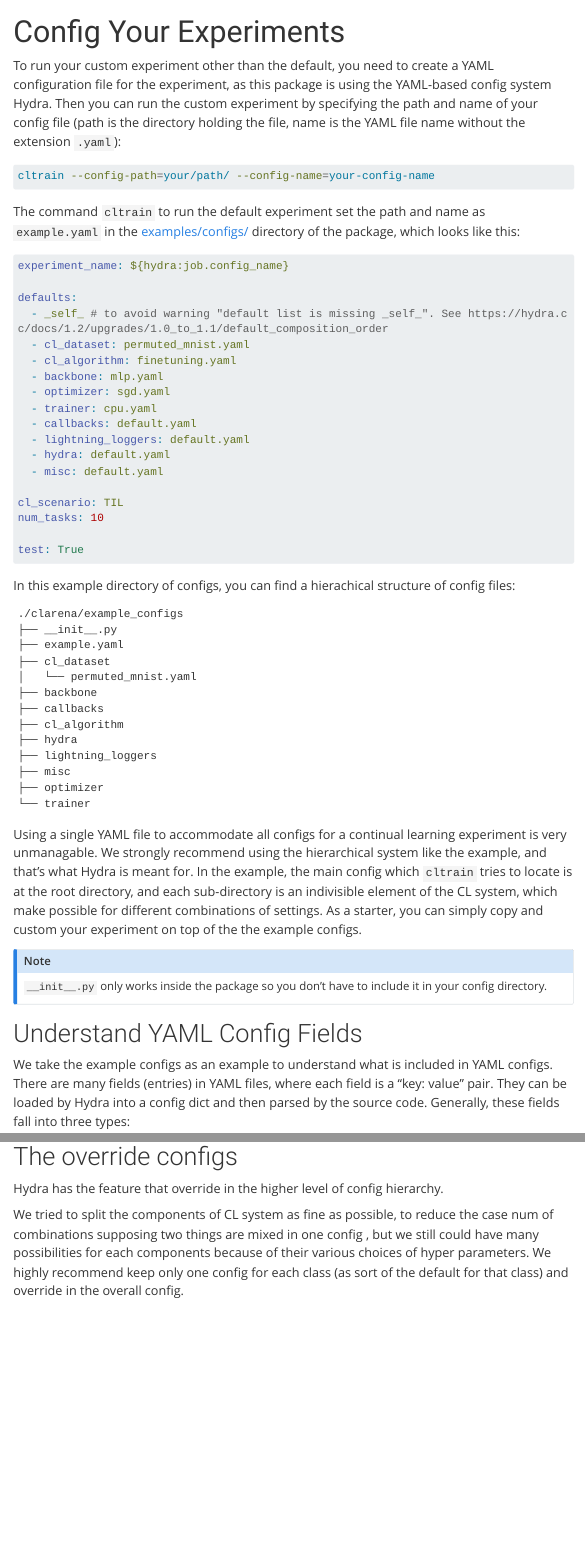
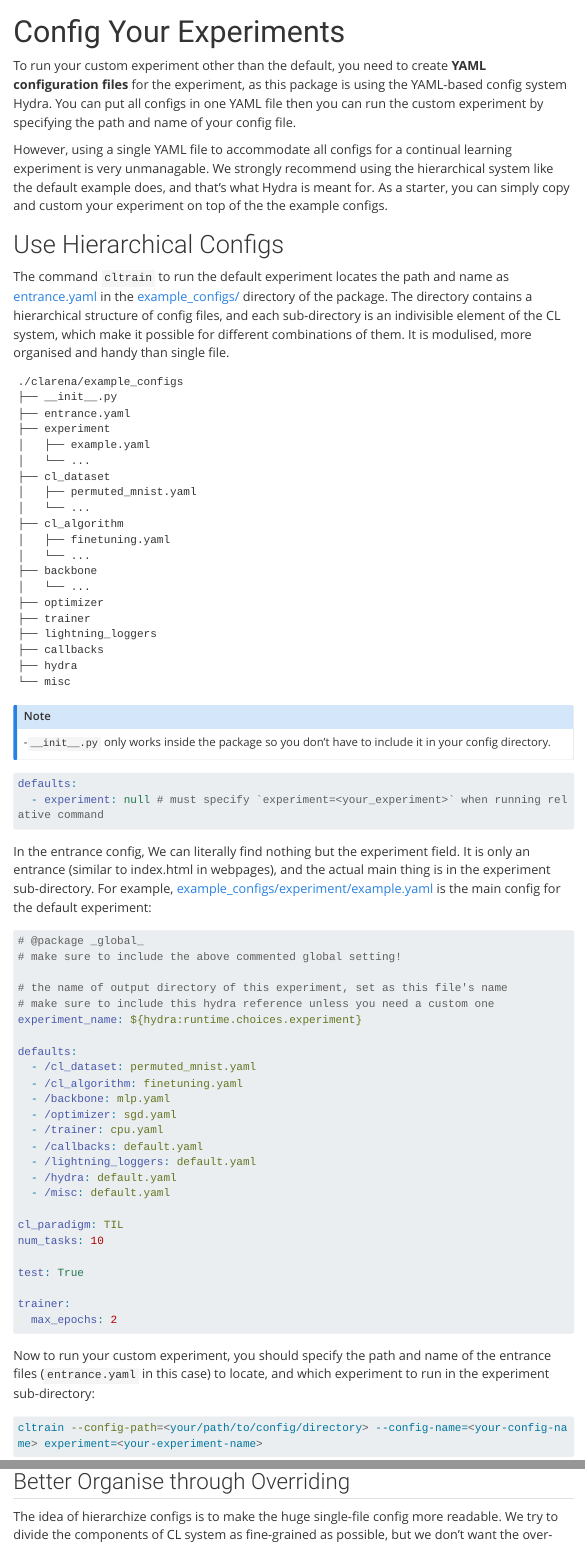
Before and after one commit to pengxiang-wang/blog, a Quarto document (projects/continual-learning-arena/docs/config-your-experiments/index.qmd): the page in a window 1100 px wide, from its top, and a second part further down, joined at a grey line. Rendered offline with R 4.5, knitr and Pandoc in place of Quarto, with nearby package versions; menus at the side of the page are left out; long lines of code are wrapped.

Commit message:
Config CL

````diff
--- a/projects/continual-learning-arena/docs/config-your-experiments/index.qmd
+++ b/projects/continual-learning-arena/docs/config-your-experiments/index.qmd
@@ -3,55 +5,79 @@ title: Config Your Experiments
 ---
 
-To run your custom experiment other than the default, you need to create a YAML configuration file for the experiment, as this package is using the YAML-based config system Hydra. Then you can run the custom experiment by specifying the path and name of your config file (path is the directory holding the file, name is the YAML file name without the extension `.yaml`):
+To run your custom experiment other than the default, you need to create **YAML configuration files** for the experiment, as this package is using the YAML-based config system Hydra. You can put all configs in one YAML file then you can run the custom experiment by specifying the path and name of your config file.
 
-```bash
-cltrain --config-path=your/path/ --config-name=your-config-name
+However, using a single YAML file to accommodate all configs for a continual learning experiment is very unmanagable. We strongly recommend using the hierarchical system like the default example does, and that's what Hydra is meant for. As a starter, you can simply copy and custom your experiment on top of the the example configs.
+
+# Use Hierarchical Configs
+
+The command `cltrain` to run the default experiment locates the path and name as [entrance.yaml](https://github.com/pengxiang-wang/continual-learning-arena/tree/main/clarena/example_configs/entrance.yaml) in the [example_configs/](https://github.com/pengxiang-wang/continual-learning-arena/tree/main/clarena/example_configs/) directory of the package. The directory contains a hierarchical structure of config files, and each sub-directory is an indivisible element of the CL system, which make it possible for different combinations of them. It is modulised, more organised and handy than single file.
+
+```plain
+./clarena/example_configs
+├── __init__.py
+├── entrance.yaml
+├── experiment
+│   ├── example.yaml
+│   └── ...
+├── cl_dataset
+│   ├── permuted_mnist.yaml
+│   └── ...
+├── cl_algorithm
+│   ├── finetuning.yaml
+│   └── ...
+├── backbone
+│   └── ...
+├── optimizer
+├── trainer
+├── lightning_loggers
+├── callbacks
+├── hydra
+└── misc
 ```
 
-The command `cltrain` to run the default experiment set the path and name as `example.yaml` in the [examples/configs/](https://github.com/pengxiang-wang/continual-learning-arena/tree/main/clarena/examples/configs/) directory of the package, which looks like this:
+::: { .callout-note }
+-`__init__.py` only works inside the package so you don't have to include it in your config directory.
+:::
+
+```{.yaml filename="example_configs/entrance.yaml"}
+defaults:
+  - experiment: null # must specify `experiment=<your_experiment>` when running relative command
+```
+
+In the entrance config, We can literally find nothing but the experiment field. It is only an entrance (similar to index.html in webpages), and the actual main thing is in the experiment sub-directory. For example, [example_configs/experiment/example.yaml](https://github.com/pengxiang-wang/continual-learning-arena/tree/main/clarena/example_configs/experiment/example.yaml) is the main config for the default experiment:
 
 
+```{.yaml filename="example_configs/experiment/example.yaml"}
+# @package _global_
+# make sure to include the above commented global setting!
 
-```{.yaml filename="example_configs/example.yaml"}
-experiment_name: ${hydra:job.config_name}
+# the name of output directory of this experiment, set as this file's name
+# make sure to include this hydra reference unless you need a custom one
+experiment_name: ${hydra:runtime.choices.experiment}
 
 defaults:
-  - _self_ # to avoid warning "default list is missing _self_". See https://hydra.cc/docs/1.2/upgrades/1.0_to_1.1/default_composition_order
-  - cl_dataset: permuted_mnist.yaml
-  - cl_algorithm: finetuning.yaml
-  - backbone: mlp.yaml
-  - optimizer: sgd.yaml
-  - trainer: cpu.yaml
-  - callbacks: default.yaml
-  - lightning_loggers: default.yaml
-  - hydra: default.yaml
-  - misc: default.yaml
+  - /cl_dataset: permuted_mnist.yaml
+  - /cl_algorithm: finetuning.yaml
+  - /backbone: mlp.yaml
+  - /optimizer: sgd.yaml
+  - /trainer: cpu.yaml
+  - /callbacks: default.yaml
+  - /lightning_loggers: default.yaml
+  - /hydra: default.yaml
+  - /misc: default.yaml
 
-cl_scenario: TIL
+cl_paradigm: TIL
 num_tasks: 10
 
 test: True
+
+trainer:
+  max_epochs: 2
 ```
 
-In this example directory of configs, you can find a hierachical structure of config files:
+Now to run your custom experiment, you should specify the path and name of the entrance files (`entrance.yaml` in this case) to locate, and which experiment to run in the experiment sub-directory:
 
-```
-./clarena/example_configs
-├── __init__.py
-├── example.yaml
-├── cl_dataset
-│   └── permuted_mnist.yaml
-├── backbone
-├── callbacks
-├── cl_algorithm
-├── hydra
-├── lightning_loggers
-├── misc
-├── optimizer
-└── trainer
+```bash
+cltrain --config-path=<your/path/to/config/directory> --config-name=<your-config-name> experiment=<your-experiment-name>
 ```
 
-Using a single YAML file to accommodate all configs for a continual learning experiment is very unmanagable. We strongly recommend using the hierarchical system like the example, and that's what Hydra is meant for. In the example, the main config which `cltrain` tries to locate is at the root directory, and each sub-directory is an indivisible element of the CL system, which make possible for different combinations of settings. As a starter, you can simply copy and custom your experiment on top of the the example configs.
-
-::: { .callout-note }
-`__init__.py` only works inside the package so you don't have to include it in your config directory.
@@ -103,6 +132,6 @@ In any sub-config involving class instantiation, all fields without default valu
 
-# The override configs
-Hydra has the feature that override in the higher level of config hierarchy.
+There is one exception that optimizers can be left without the parameters specified, as we can't do that in the config before the model is instantiated. In this case,`_partial_: True` field should be included (check [example_configs/optimizer/sgd.yaml](https://github.com/pengxiang-wang/continual-learning-arena/tree/main/clarena/example_configs/optimizer/sgd.yaml) for example).
 
-We tried to split the components of CL system as fine as possible, to reduce the case num of combinations supposing two things are mixed in one config , but we still could have many possibilities for each components because of their various choices of hyper parameters.
-We highly recommend keep only one config for each class (as sort of the default for that class) and override in the overall config.
+## Better Organise through Overriding
+
+The idea of hierarchize configs is to make the huge single-file config more readable. We try to divide the components of CL system as fine-grained as possible, but we don't want the over-grained configs to make tons of sub-config categories which is unbelievably unmanagable, so we keep the sub-categories in the class-wise level.
````
Also changed, not shown: projects/continual-learning-arena/docs/get-started.qmd (+13 -10 lines), projects/continual-learning-arena/index.qmd (+1 -2 lines), projects/continual-learning-arena/docs/config-your-experiments/index.qmd (43 more changed lines).
